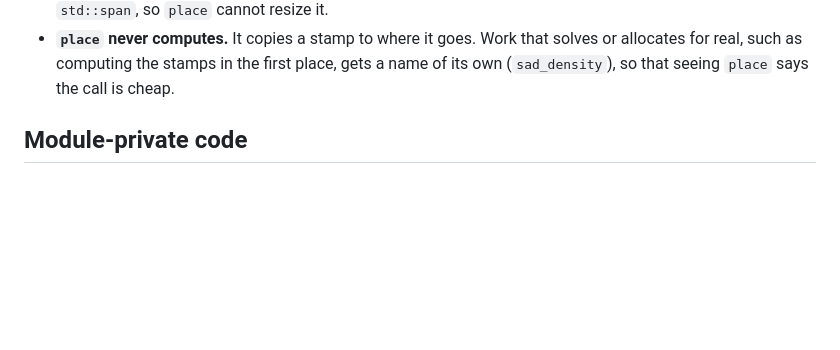
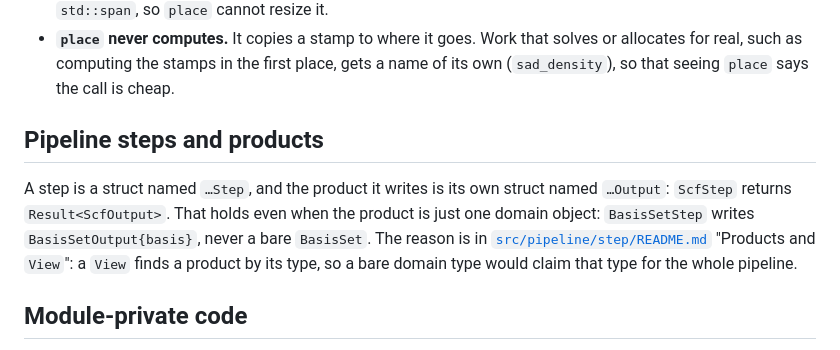
Before and after one commit to whatDiracIsCooking/FreeBreakfast, a Markdown page: docs/style.md, the part around the change. Rendered like a GitHub page; blank space fills up the shorter version.

Commit message:
docs: style.md names the XStep / XOutput convention
#284 made every pipeline product its step's own XOutput struct. The
rule now sits beside Stamps as a tree-wide naming pattern, linking to
step/README.md for the reason rather than repeating it.

Co-Authored-By: Claude Opus 5.5 (1M context) <noreply@anthropic.com>

```diff
--- a/docs/style.md
+++ b/docs/style.md
@@ -174,6 +174,16 @@ file's per-element table of them. Putting one somewhere follows one pattern:
   solves or allocates for real, such as computing the stamps in the first
   place, gets a name of its own (`sad_density`), so that seeing `place` says
   the call is cheap.
+
+## Pipeline steps and products
+
+A step is a struct named `…Step`, and the product it writes is its own struct
+named `…Output`: `ScfStep` returns `Result<ScfOutput>`. That holds even when the
+product is just one domain object: `BasisSetStep` writes `BasisSetOutput{basis}`,
+never a bare `BasisSet`. The reason is in
+[`src/pipeline/step/README.md`](../src/pipeline/step/README.md) "Products and
+`View`": a `View` finds a product by its type, so a bare domain type would claim
+that type for the whole pipeline.
 
 ## Module-private code
 
```
